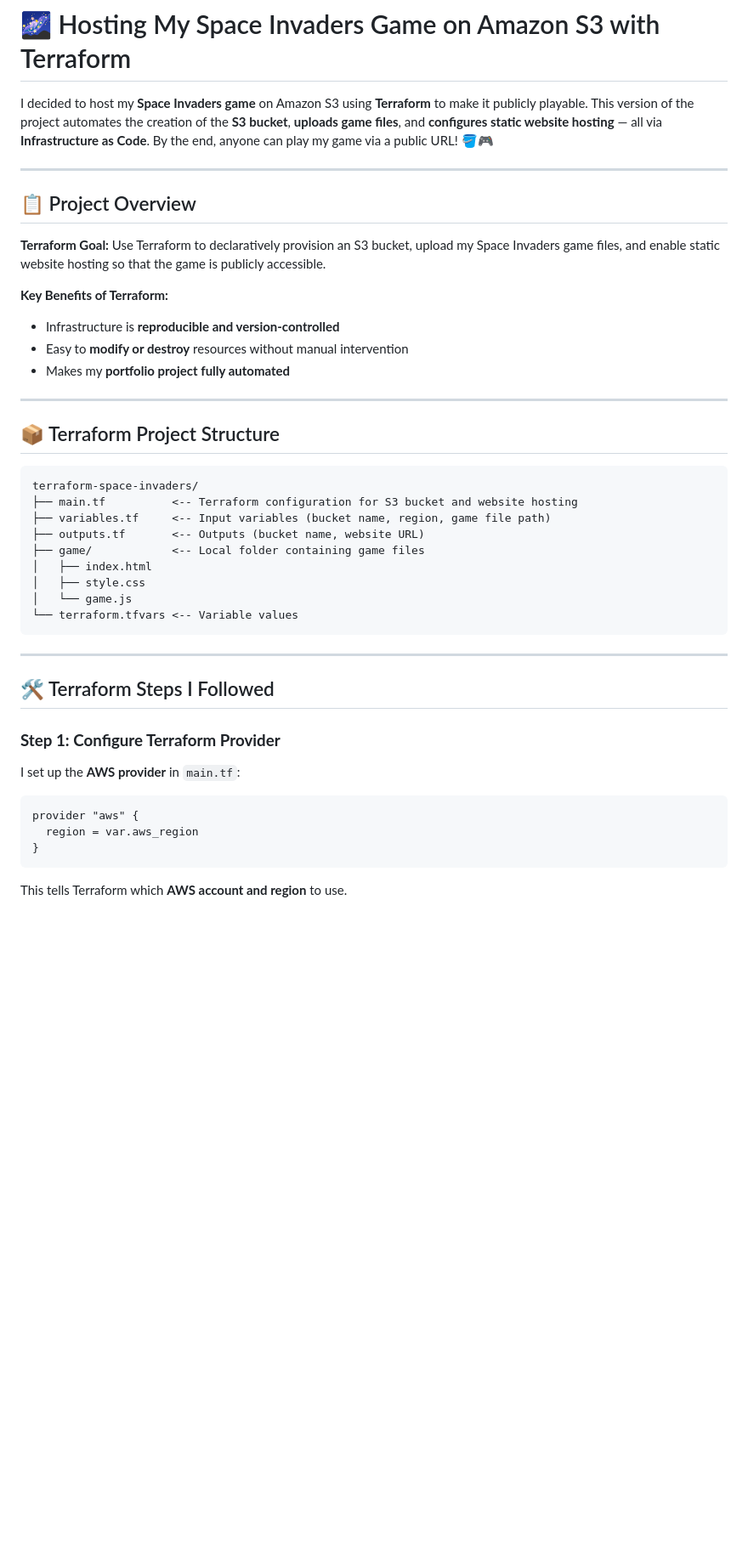
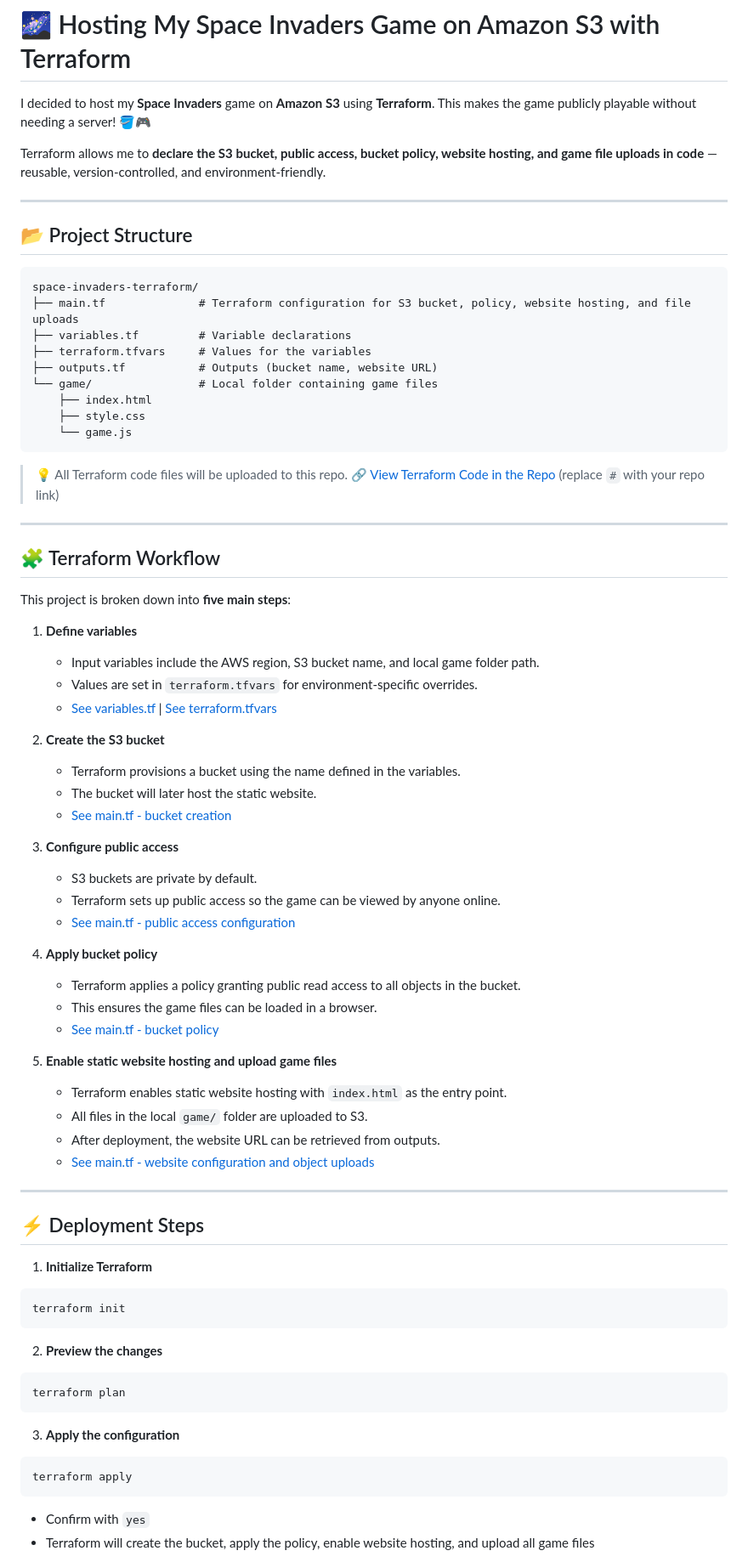
Before and after one commit to 1suleyman/-Hosting-My-Space-Invaders-Game-on-Amazon-S3-with-Terraform, a Markdown page: README.md, the part around the change printed below. Shown: that part at 85% size. Drawn GitHub-style; blank space fills up the shorter version.

````diff
--- a/README.md
+++ b/README.md
@@ -1,48 +1,87 @@
 # 🌌 Hosting My Space Invaders Game on Amazon S3 with Terraform
 
-I decided to host my **Space Invaders game** on Amazon S3 using **Terraform** to make it publicly playable. This version of the project automates the creation of the **S3 bucket**, **uploads game files**, and **configures static website hosting** — all via **Infrastructure as Code**. By the end, anyone can play my game via a public URL! 🪣🎮
+I decided to host my **Space Invaders** game on **Amazon S3** using **Terraform**. This makes the game publicly playable without needing a server! 🪣🎮
+
+Terraform allows me to **declare the S3 bucket, public access, bucket policy, website hosting, and game file uploads in code** — reusable, version-controlled, and environment-friendly.
 
 ---
 
-## 📋 Project Overview
+## 📂 Project Structure
 
-**Terraform Goal:**
-Use Terraform to declaratively provision an S3 bucket, upload my Space Invaders game files, and enable static website hosting so that the game is publicly accessible.
+```text
+space-invaders-terraform/
+├── main.tf              # Terraform configuration for S3 bucket, policy, website hosting, and file uploads
+├── variables.tf         # Variable declarations
+├── terraform.tfvars     # Values for the variables
+├── outputs.tf           # Outputs (bucket name, website URL)
+└── game/                # Local folder containing game files
+    ├── index.html
+    ├── style.css
+    └── game.js
+```
 
-**Key Benefits of Terraform:**
-
-* Infrastructure is **reproducible and version-controlled**
-* Easy to **modify or destroy** resources without manual intervention
-* Makes my **portfolio project fully automated**
+> 💡 All Terraform code files will be uploaded to this repo.
+> 🔗 [View Terraform Code in the Repo](#) (replace `#` with your repo link)
 
 ---
 
-## 📦 Terraform Project Structure
+## 🧩 Terraform Workflow
 
-```
-terraform-space-invaders/
-├── main.tf          <-- Terraform configuration for S3 bucket and website hosting
-├── variables.tf     <-- Input variables (bucket name, region, game file path)
-├── outputs.tf       <-- Outputs (bucket name, website URL)
-├── game/            <-- Local folder containing game files
-│   ├── index.html
-│   ├── style.css
-│   └── game.js
-└── terraform.tfvars <-- Variable values
-```
+This project is broken down into **five main steps**:
+
+1. **Define variables**
+
+   * Input variables include the AWS region, S3 bucket name, and local game folder path.
+   * Values are set in `terraform.tfvars` for environment-specific overrides.
+   * [See variables.tf](#) | [See terraform.tfvars](#)
+
+2. **Create the S3 bucket**
+
+   * Terraform provisions a bucket using the name defined in the variables.
+   * The bucket will later host the static website.
+   * [See main.tf - bucket creation](#)
+
+3. **Configure public access**
+
+   * S3 buckets are private by default.
+   * Terraform sets up public access so the game can be viewed by anyone online.
+   * [See main.tf - public access configuration](#)
+
+4. **Apply bucket policy**
+
+   * Terraform applies a policy granting public read access to all objects in the bucket.
+   * This ensures the game files can be loaded in a browser.
+   * [See main.tf - bucket policy](#)
+
+5. **Enable static website hosting and upload game files**
+
+   * Terraform enables static website hosting with `index.html` as the entry point.
+   * All files in the local `game/` folder are uploaded to S3.
+   * After deployment, the website URL can be retrieved from outputs.
+   * [See main.tf - website configuration and object uploads](#)
 
 ---
 
-## 🛠 Terraform Steps I Followed
+## ⚡ Deployment Steps
 
-### **Step 1: Configure Terraform Provider**
+1. **Initialize Terraform**
 
-I set up the **AWS provider** in `main.tf`:
-
-```hcl
-provider "aws" {
-  region = var.aws_region
-}
+```bash
+terraform init
 ```
 
-This tells Terraform which **AWS account and region** to use.
+2. **Preview the changes**
+
+```bash
+terraform plan
+```
+
+3. **Apply the configuration**
+
+```bash
+terraform apply
+```
+
+* Confirm with `yes`
+* Terraform will create the bucket, apply the policy, enable website hosting, and upload all game files
+
````
Also changed, not shown: other parts of README.md (+16 -98 lines).
